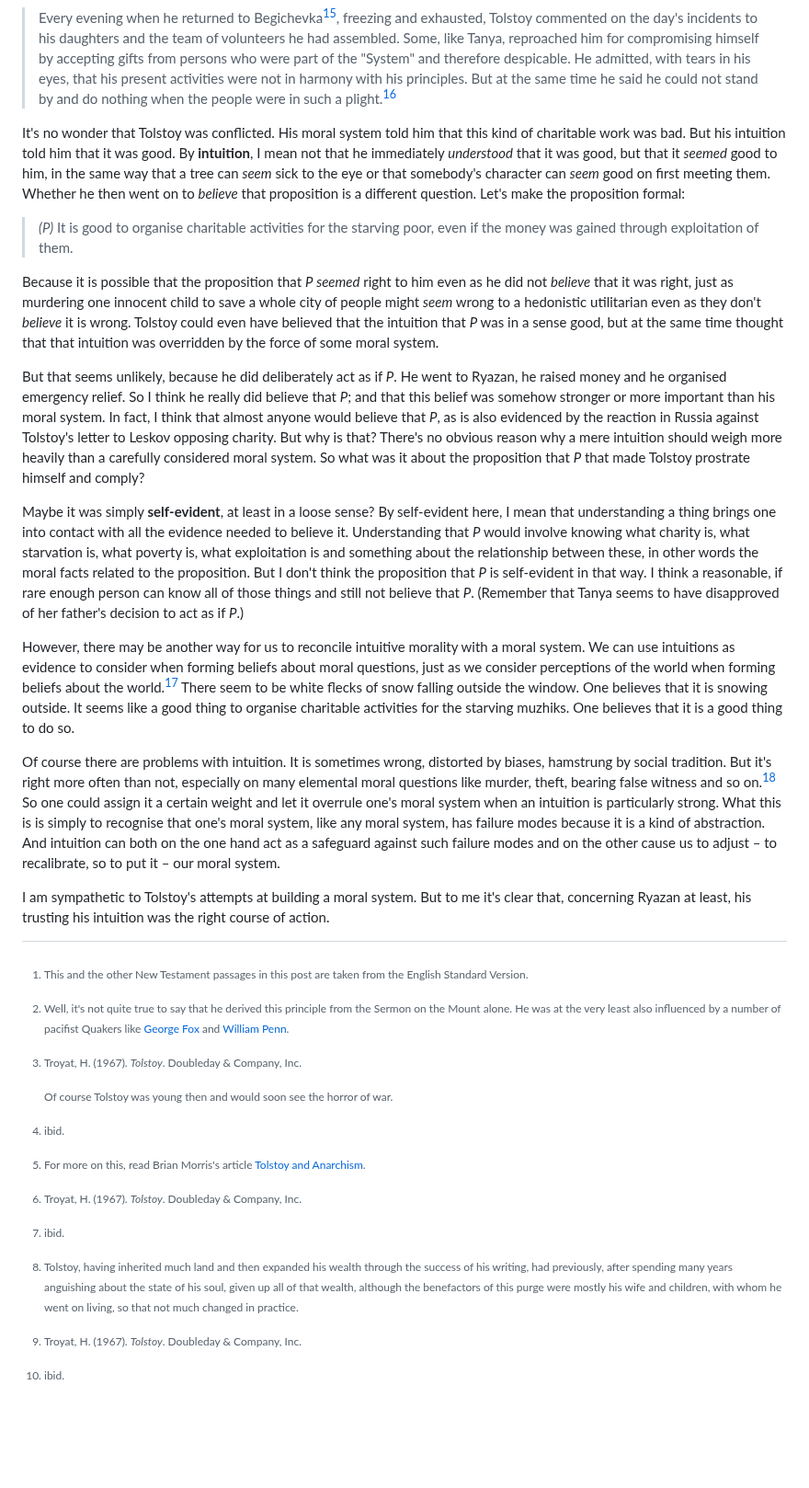
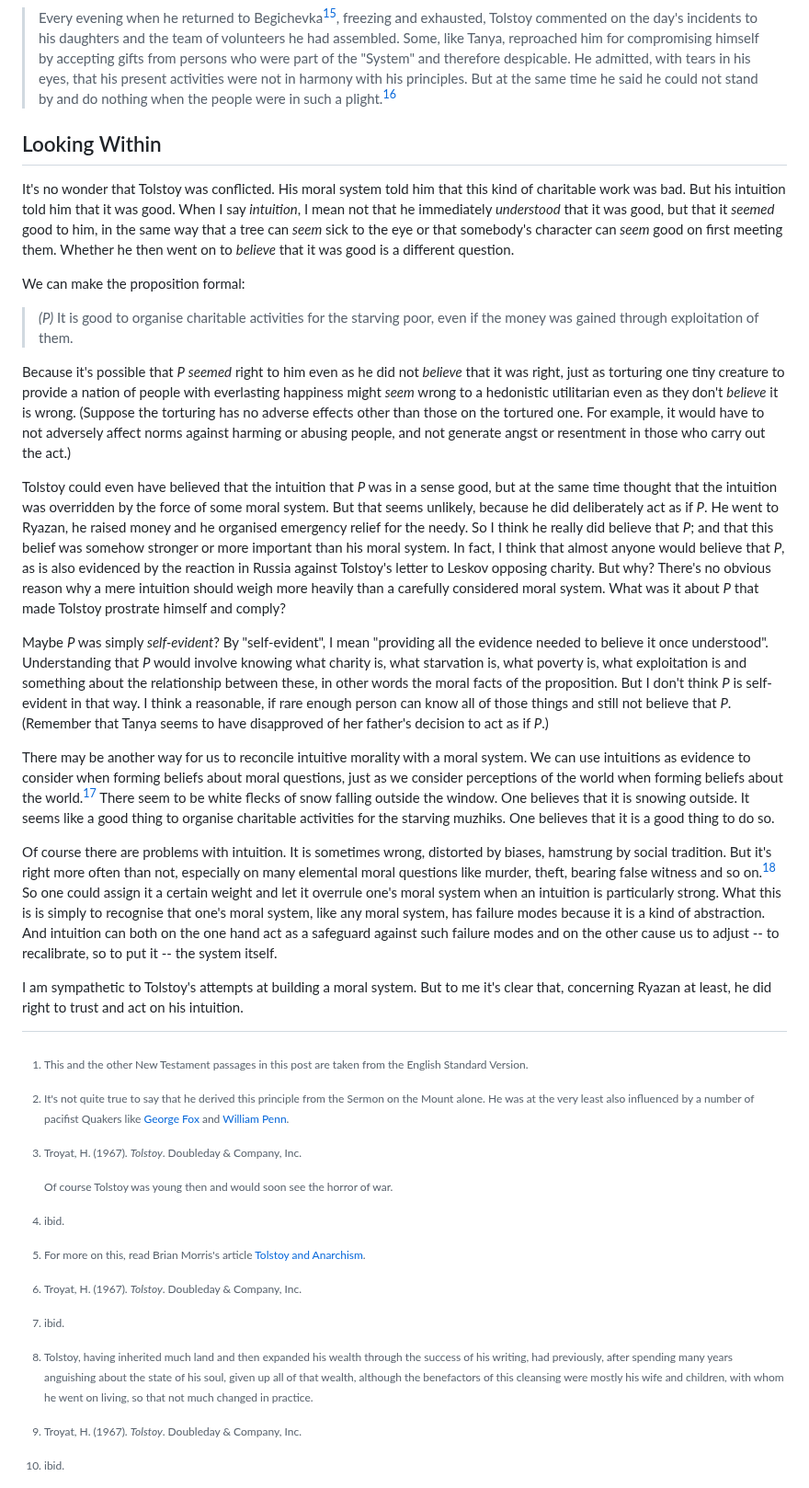
Before and after one commit to erwald/blog, a Markdown page: posts/tolstoy-in-ryazan.md, the part around one of its changes. Shown at 92% size. Rendered like a GitHub page; blank space fills up the shorter version.

Commit message:
Revise Tolstoy famine post

```diff
--- a/posts/tolstoy-in-ryazan.md
+++ b/posts/tolstoy-in-ryazan.md
@@ -41,24 +43,28 @@ Tolstoy, Tanya and the others set to work. They bought firewood and organised a
 
 > Every evening when he returned to Begichevka[^15], freezing and exhausted, Tolstoy commented on the day's incidents to his daughters and the team of volunteers he had assembled. Some, like Tanya, reproached him for compromising himself by accepting gifts from persons who were part of the "System" and therefore despicable. He admitted, with tears in his eyes, that his present activities were not in harmony with his principles. But at the same time he said he could not stand by and do nothing when the people were in such a plight.[^16]
 
-It's no wonder that Tolstoy was conflicted. His moral system told him that this kind of charitable work was bad. But his intuition told him that it was good. By **intuition**, I mean not that he immediately _understood_ that it was good, but that it _seemed_ good to him, in the same way that a tree can _seem_ sick to the eye or that somebody's character can _seem_ good on first meeting them. Whether he then went on to _believe_ that proposition is a different question. Let's make the proposition formal:
+## Looking Within
 
-> _(P)_ It is good to organise charitable activities for the starving poor, even if the money was gained through exploitation of them.
+It's no wonder that Tolstoy was conflicted. His moral system told him that this kind of charitable work was bad. But his intuition told him that it was good. When I say _intuition_, I mean not that he immediately _understood_ that it was good, but that it _seemed_ good to him, in the same way that a tree can _seem_ sick to the eye or that somebody's character can _seem_ good on first meeting them. Whether he then went on to _believe_ that it was good is a different question.
 
-Because it is possible that the proposition that _P_ _seemed_ right to him even as he did not _believe_ that it was right, just as murdering one innocent child to save a whole city of people might _seem_ wrong to a hedonistic utilitarian even as they don't _believe_ it is wrong. Tolstoy could even have believed that the intuition that _P_ was in a sense good, but at the same time thought that that intuition was overridden by the force of some moral system.
+We can make the proposition formal:
 
-But that seems unlikely, because he did deliberately act as if _P_. He went to Ryazan, he raised money and he organised emergency relief. So I think he really did believe that _P_; and that this belief was somehow stronger or more important than his moral system. In fact, I think that almost anyone would believe that _P_, as is also evidenced by the reaction in Russia against Tolstoy's letter to Leskov opposing charity. But why is that? There's no obvious reason why a mere intuition should weigh more heavily than a carefully considered moral system. So what was it about the proposition that _P_ that made Tolstoy prostrate himself and comply?
+> _(P\)_ It is good to organise charitable activities for the starving poor, even if the money was gained through exploitation of them.
 
-Maybe it was simply **self-evident**, at least in a loose sense? By self-evident here, I mean that understanding a thing brings one into contact with all the evidence needed to believe it. Understanding that _P_ would involve knowing what charity is, what starvation is, what poverty is, what exploitation is and something about the relationship between these, in other words the moral facts related to the proposition. But I don't think the proposition that _P_ is self-evident in that way. I think a reasonable, if rare enough person can know all of those things and still not believe that _P_. (Remember that Tanya seems to have disapproved of her father's decision to act as if _P_.)
+Because it's possible that _P_ _seemed_ right to him even as he did not _believe_ that it was right, just as torturing one tiny creature to provide a nation of people with everlasting happiness might _seem_ wrong to a hedonistic utilitarian even as they don't _believe_ it is wrong. (Suppose the torturing has no adverse effects other than those on the tortured one. For example, it would have to not adversely affect norms against harming or abusing people, and not generate angst or resentment in those who carry out the act.)
 
-However, there may be another way for us to reconcile intuitive morality with a moral system. We can use intuitions as evidence to consider when forming beliefs about moral questions, just as we consider perceptions of the world when forming beliefs about the world.[^17] There seem to be white flecks of snow falling outside the window. One believes that it is snowing outside. It seems like a good thing to organise charitable activities for the starving muzhiks. One believes that it is a good thing to do so.
+Tolstoy could even have believed that the intuition that _P_ was in a sense good, but at the same time thought that the intuition was overridden by the force of some moral system. But that seems unlikely, because he did deliberately act as if _P_. He went to Ryazan, he raised money and he organised emergency relief for the needy. So I think he really did believe that _P_; and that this belief was somehow stronger or more important than his moral system. In fact, I think that almost anyone would believe that _P_, as is also evidenced by the reaction in Russia against Tolstoy's letter to Leskov opposing charity. But why? There's no obvious reason why a mere intuition should weigh more heavily than a carefully considered moral system. What was it about _P_ that made Tolstoy prostrate himself and comply?
 
-Of course there are problems with intuition. It is sometimes wrong, distorted by biases, hamstrung by social tradition. But it's right more often than not, especially on many elemental moral questions like murder, theft, bearing false witness and so on.[^18] So one could assign it a certain weight and let it overrule one's moral system when an intuition is particularly strong. What this is is simply to recognise that one's moral system, like any moral system, has failure modes because it is a kind of abstraction. And intuition can both on the one hand act as a safeguard against such failure modes and on the other cause us to adjust – to recalibrate, so to put it – our moral system.
+Maybe _P_ was simply _self-evident_? By "self-evident", I mean "providing all the evidence needed to believe it once understood". Understanding that _P_ would involve knowing what charity is, what starvation is, what poverty is, what exploitation is and something about the relationship between these, in other words the moral facts of the proposition. But I don't think _P_ is self-evident in that way. I think a reasonable, if rare enough person can know all of those things and still not believe that _P_. (Remember that Tanya seems to have disapproved of her father's decision to act as if _P_.)
 
-I am sympathetic to Tolstoy's attempts at building a moral system. But to me it's clear that, concerning Ryazan at least, his trusting his intuition was the right course of action.
+There may be another way for us to reconcile intuitive morality with a moral system. We can use intuitions as evidence to consider when forming beliefs about moral questions, just as we consider perceptions of the world when forming beliefs about the world.[^17] There seem to be white flecks of snow falling outside the window. One believes that it is snowing outside. It seems like a good thing to organise charitable activities for the starving muzhiks. One believes that it is a good thing to do so.
+
+Of course there are problems with intuition. It is sometimes wrong, distorted by biases, hamstrung by social tradition. But it's right more often than not, especially on many elemental moral questions like murder, theft, bearing false witness and so on.[^18] So one could assign it a certain weight and let it overrule one's moral system when an intuition is particularly strong. What this is is simply to recognise that one's moral system, like any moral system, has failure modes because it is a kind of abstraction. And intuition can both on the one hand act as a safeguard against such failure modes and on the other cause us to adjust -- to recalibrate, so to put it -- the system itself.
+
+I am sympathetic to Tolstoy's attempts at building a moral system. But to me it's clear that, concerning Ryazan at least, he did right to trust and act on his intuition.
 
 [^1]: This and the other New Testament passages in this post are taken from the English Standard Version.
-[^2]: Well, it's not quite true to say that he derived this principle from the Sermon on the Mount alone. He was at the very least also influenced by a number of pacifist Quakers like [George Fox](https://en.wikipedia.org/wiki/George_Fox) and [William Penn](https://en.wikipedia.org/wiki/William_Penn).
+[^2]: It's not quite true to say that he derived this principle from the Sermon on the Mount alone. He was at the very least also influenced by a number of pacifist Quakers like [George Fox](https://en.wikipedia.org/wiki/George_Fox) and [William Penn](https://en.wikipedia.org/wiki/William_Penn).
 [^3]: Troyat, H. (1967). _Tolstoy_. Doubleday & Company, Inc.
 
     Of course Tolstoy was young then and would soon see the horror of war.
@@ -67,7 +73,7 @@ I am sympathetic to Tolstoy's attempts at building a moral system. But to me it'
 [^5]: For more on this, read Brian Morris's article [Tolstoy and Anarchism](https://theanarchistlibrary.org/library/brian-morris-tolstoy-and-anarchism).
 [^6]: Troyat, H. (1967). _Tolstoy_. Doubleday & Company, Inc.
 [^7]: ibid.
-[^8]: Tolstoy, having inherited much land and then expanded his wealth through the success of his writing, had previously, after spending many years anguishing about the state of his soul, given up all of that wealth, although the benefactors of this purge were mostly his wife and children, with whom he went on living, so that not much changed in practice.
+[^8]: Tolstoy, having inherited much land and then expanded his wealth through the success of his writing, had previously, after spending many years anguishing about the state of his soul, given up all of that wealth, although the benefactors of this cleansing were mostly his wife and children, with whom he went on living, so that not much changed in practice.
 [^9]: Troyat, H. (1967). _Tolstoy_. Doubleday & Company, Inc.
 [^10]: ibid.
 [^11]: ibid.
```
Also changed, not shown: other parts of posts/tolstoy-in-ryazan.md (+10 -8 lines).
